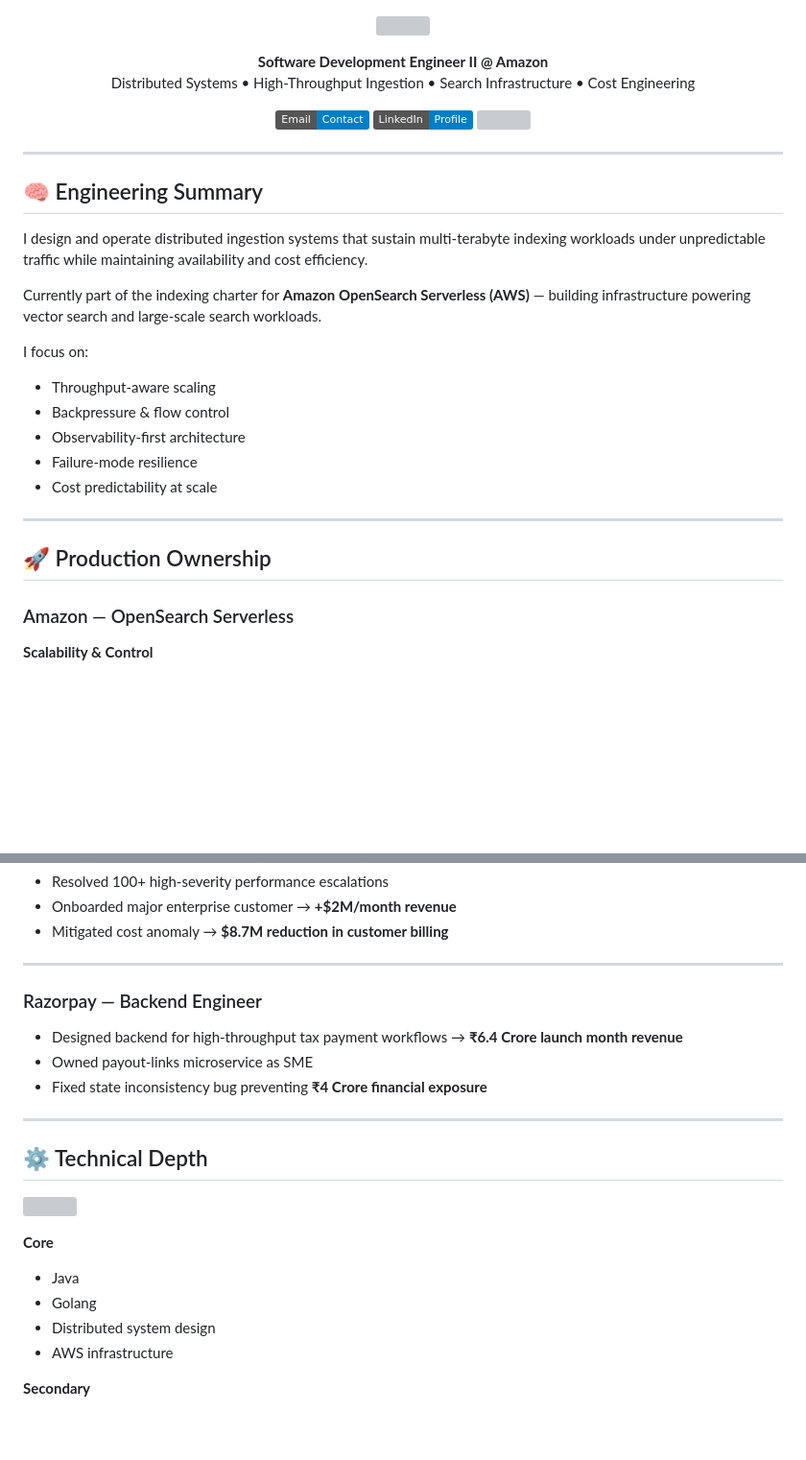
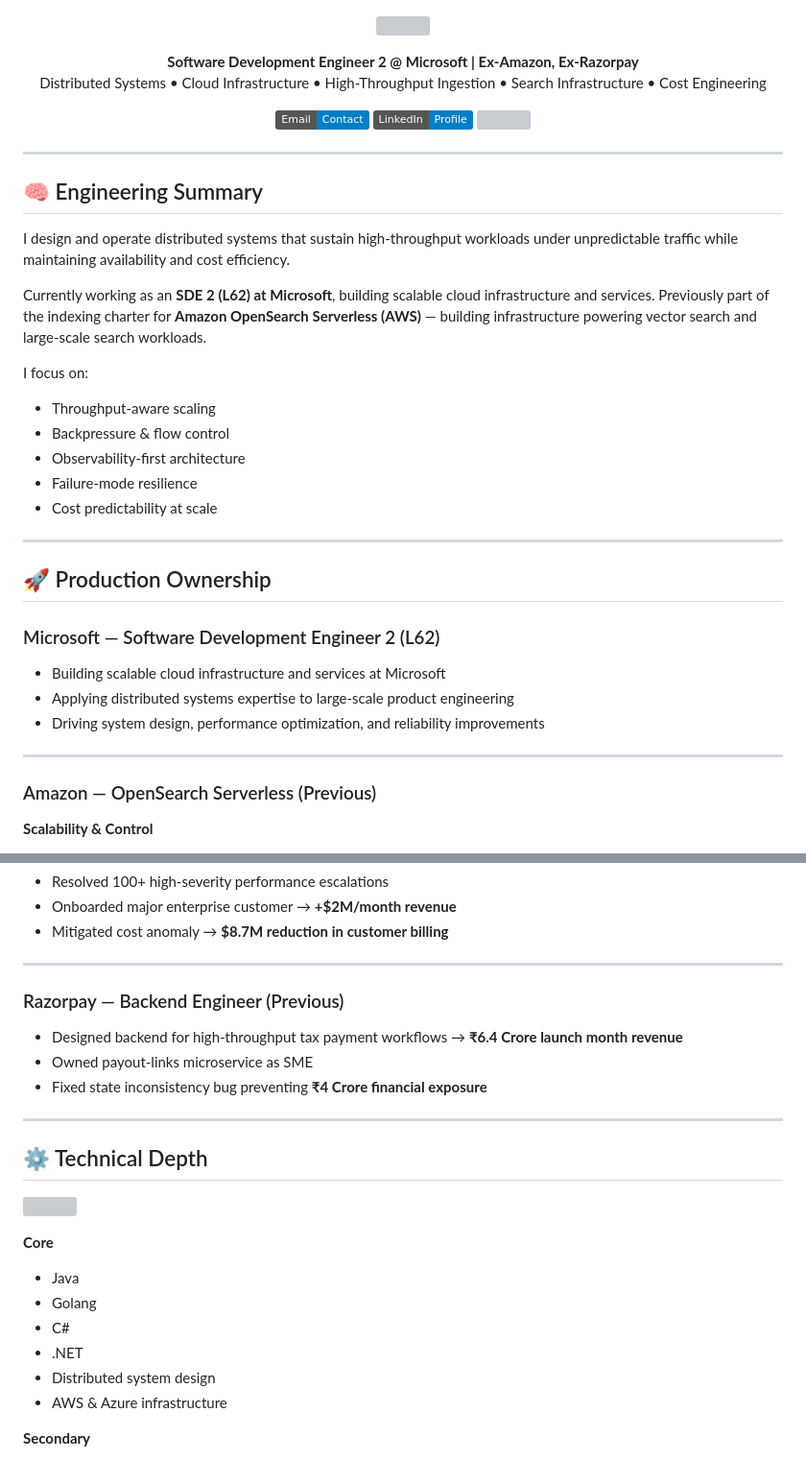
Before and after one commit to shashankswe2020-ux/shashankswe2020-ux, a Markdown page: README.md, 2 parts joined by grey strips. Shown at 96% size. Rendered like a GitHub page; badges without logos; blank space fills up the shorter version; grey boxes are pictures that could not be loaded.

Commit message:
Update README.md to include Microsoft SDE 2 (L62) experience
Agent-Logs-Url: https://github.com/shashankswe2020-ux/shashankswe2020-ux/sessions/72825e66-fc6a-45bf-bfc2-2dfeb8c3a6f9

Co-authored-by: shashankswe2020-ux <236724588+shashankswe2020-ux@users.noreply.github.com>

```diff
--- a/README.md
+++ b/README.md
@@ -3,8 +3,8 @@
 </p>
 
 <p align="center">
-  <b>Software Development Engineer II @ Amazon</b><br/>
-  Distributed Systems • High-Throughput Ingestion • Search Infrastructure • Cost Engineering
+  <b>Software Development Engineer 2 @ Microsoft | Ex-Amazon, Ex-Razorpay</b><br/>
+  Distributed Systems • Cloud Infrastructure • High-Throughput Ingestion • Search Infrastructure • Cost Engineering
 </p>
 
 <p align="center">
@@ -23,9 +23,9 @@
 
 ## 🧠 Engineering Summary
 
-I design and operate distributed ingestion systems that sustain multi-terabyte indexing workloads under unpredictable traffic while maintaining availability and cost efficiency.
+I design and operate distributed systems that sustain high-throughput workloads under unpredictable traffic while maintaining availability and cost efficiency.
 
-Currently part of the indexing charter for **Amazon OpenSearch Serverless (AWS)** — building infrastructure powering vector search and large-scale search workloads.
+Currently working as an **SDE 2 (L62) at Microsoft**, building scalable cloud infrastructure and services. Previously part of the indexing charter for **Amazon OpenSearch Serverless (AWS)** — building infrastructure powering vector search and large-scale search workloads.
 
 I focus on:
 - Throughput-aware scaling
@@ -38,7 +38,15 @@ I focus on:
 
 ## 🚀 Production Ownership
 
-### Amazon — OpenSearch Serverless
+### Microsoft — Software Development Engineer 2 (L62)
+
+- Building scalable cloud infrastructure and services at Microsoft
+- Applying distributed systems expertise to large-scale product engineering
+- Driving system design, performance optimization, and reliability improvements
+
+---
+
+### Amazon — OpenSearch Serverless (Previous)
 
 **Scalability & Control**
 - Designed and implemented internal **Index Rollover API** enabling ingestion auto-scaling
@@ -57,7 +65,7 @@ I focus on:
 
 ---
 
-### Razorpay — Backend Engineer
+### Razorpay — Backend Engineer (Previous)
 
 - Designed backend for high-throughput tax payment workflows → **₹6.4 Crore launch month revenue**
 - Owned payout-links microservice as SME
@@ -74,8 +82,10 @@ I focus on:
 **Core**
 - Java
 - Golang
+- C#
+- .NET
 - Distributed system design
-- AWS infrastructure
+- AWS & Azure infrastructure
 
 **Secondary**
 - C++
```
Also changed, not shown: other parts of README.md (+1 -1 lines).
